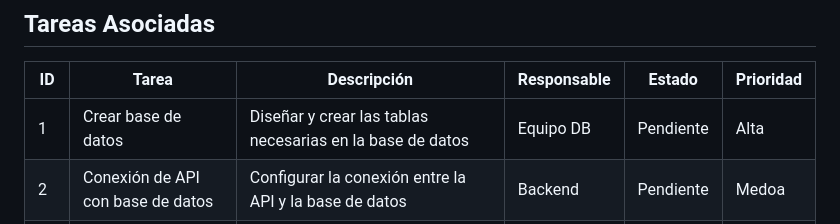
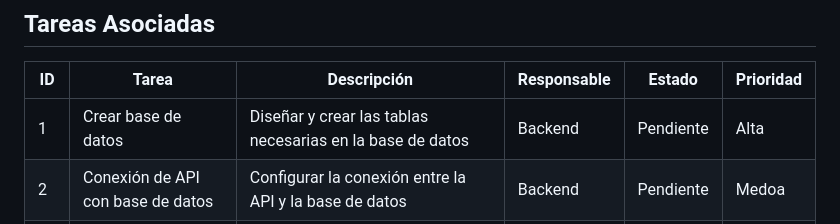
Before and after one commit to TarabayIvan/tp-introds-flaskonautas, a Markdown page: README.md, the part around the change. Drawn GitHub-style.

```diff
--- a/README.md
+++ b/README.md
@@ -26,7 +26,7 @@
 
 | ID  | Tarea                                       | Descripción                                                        | Responsable | Estado    | Prioridad |
 |-----|---------------------------------------------|--------------------------------------------------------------------|-------------|-----------|-----------|
-| 1   | Crear base de datos                         | Diseñar y crear las tablas necesarias en la base de datos          | Equipo DB   | Pendiente | Alta      |
+| 1   | Crear base de datos                         | Diseñar y crear las tablas necesarias en la base de datos          | Backend     | Pendiente | Alta      |
 | 2   | Conexión de API con base de datos           | Configurar la conexión entre la API y la base de datos             | Backend     | Pendiente | Medoa      |
 | 3   | Diseñar formulario de registro              | Crear el formulario de registro para nuevos usuarios               | Frontend    | Pendiente | Media     |
 | 4   | Lógica de creación de nuevo usuario         | Implementar la lógica de registro de nuevos usuarios en la base de datos | Backend | Pendiente | Alta      |
```
